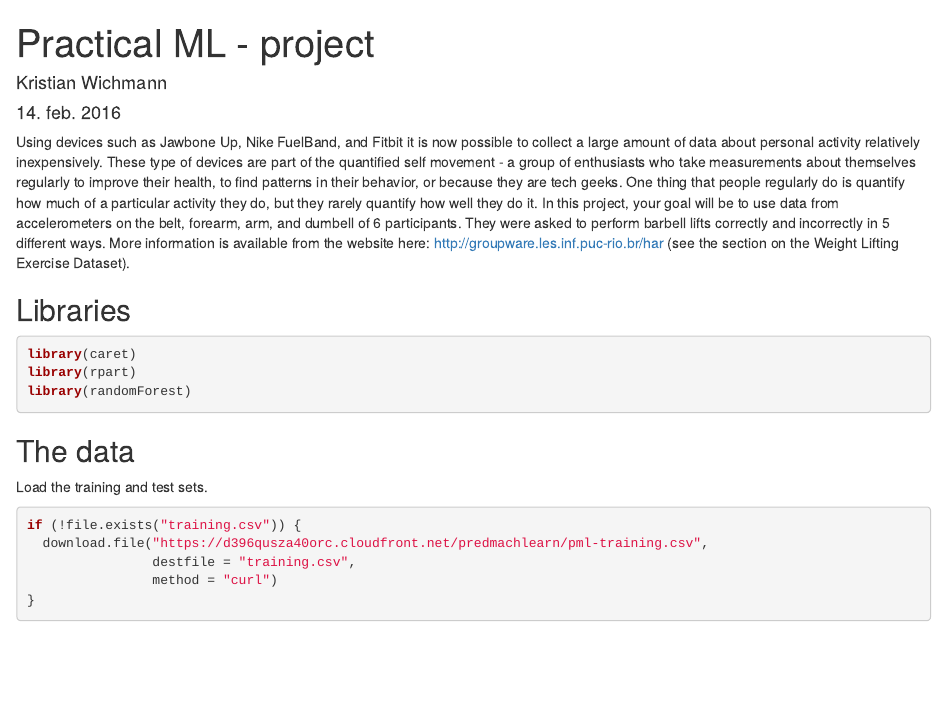
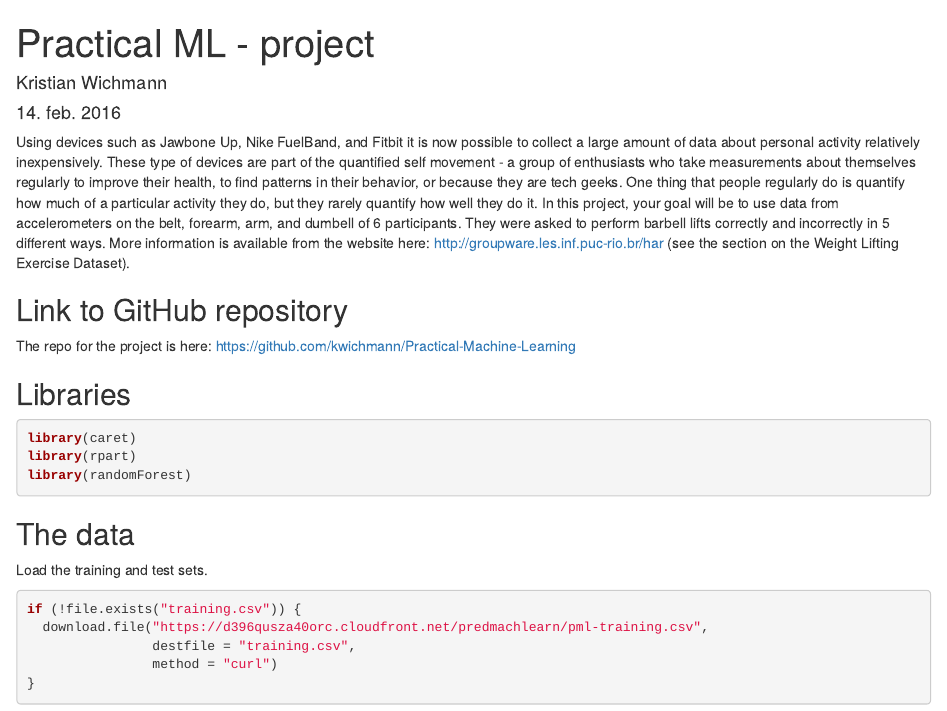
Before and after one commit to kwichmann/Practical-Machine-Learning, an R Markdown document (Practical ML - Project.Rmd): the page in a window 1100 px wide, from its top. Rendered offline with R 4.5, knitr and Pandoc, with nearby package versions; some code elsewhere in the file could not run offline.

Commit message:
Added link to repo

````diff
--- a/Practical ML - Project.Rmd
+++ b/Practical ML - Project.Rmd
@@ -5,6 +5,9 @@ date: "14. feb. 2016"
 output: html_document
 ---
 Using devices such as Jawbone Up, Nike FuelBand, and Fitbit it is now possible to collect a large amount of data about personal activity relatively inexpensively. These type of devices are part of the quantified self movement - a group of enthusiasts who take measurements about themselves regularly to improve their health, to find patterns in their behavior, or because they are tech geeks. One thing that people regularly do is quantify how much of a particular activity they do, but they rarely quantify how well they do it. In this project, your goal will be to use data from accelerometers on the belt, forearm, arm, and dumbell of 6 participants. They were asked to perform barbell lifts correctly and incorrectly in 5 different ways. More information is available from the website here: http://groupware.les.inf.puc-rio.br/har (see the section on the Weight Lifting Exercise Dataset).
+
+## Link to GitHub repository
+The repo for the project is here: https://github.com/kwichmann/Practical-Machine-Learning
 
 ## Libraries
 ```{r, message=FALSE}
````
Also changed, not shown: Practical_ML_-_Project.html.
